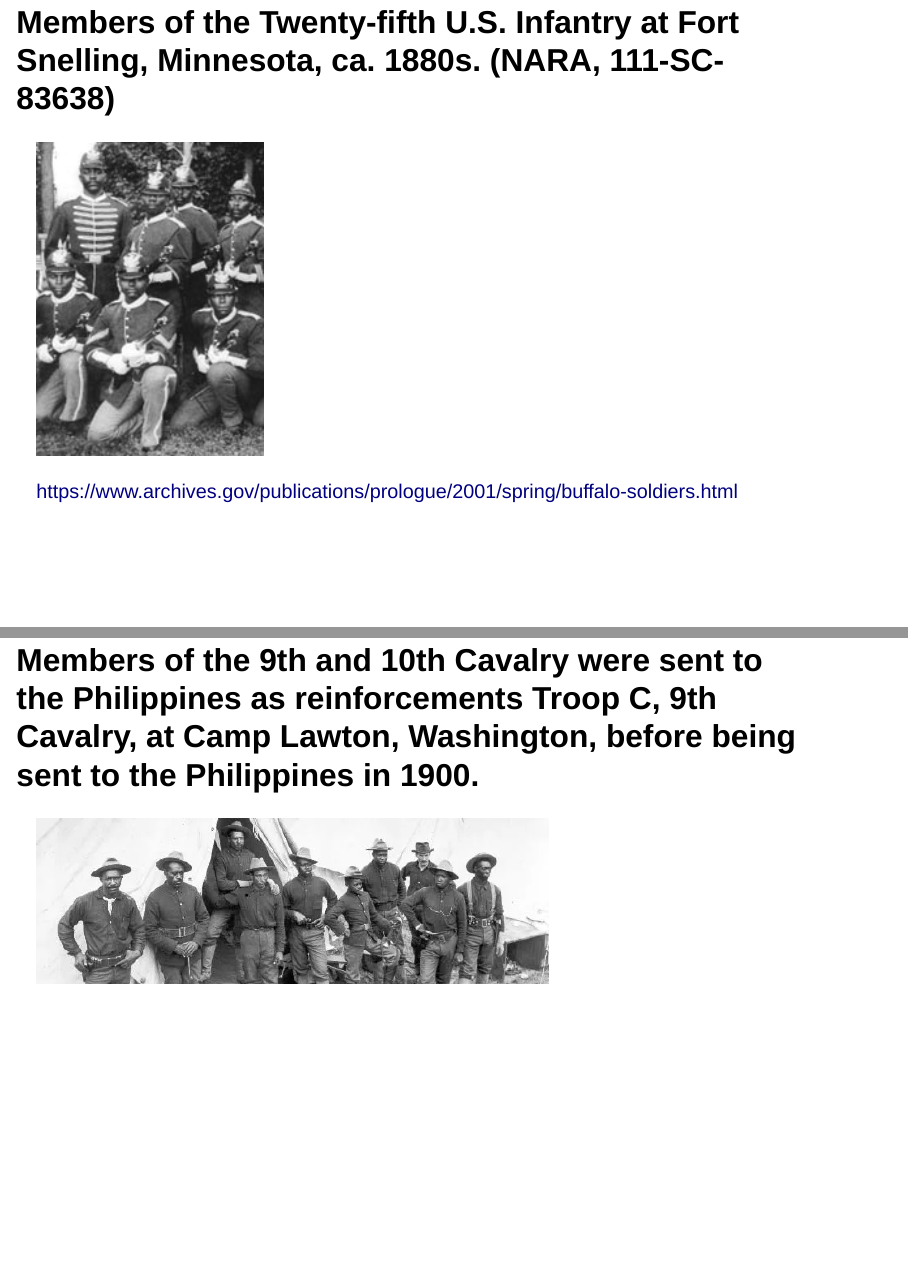
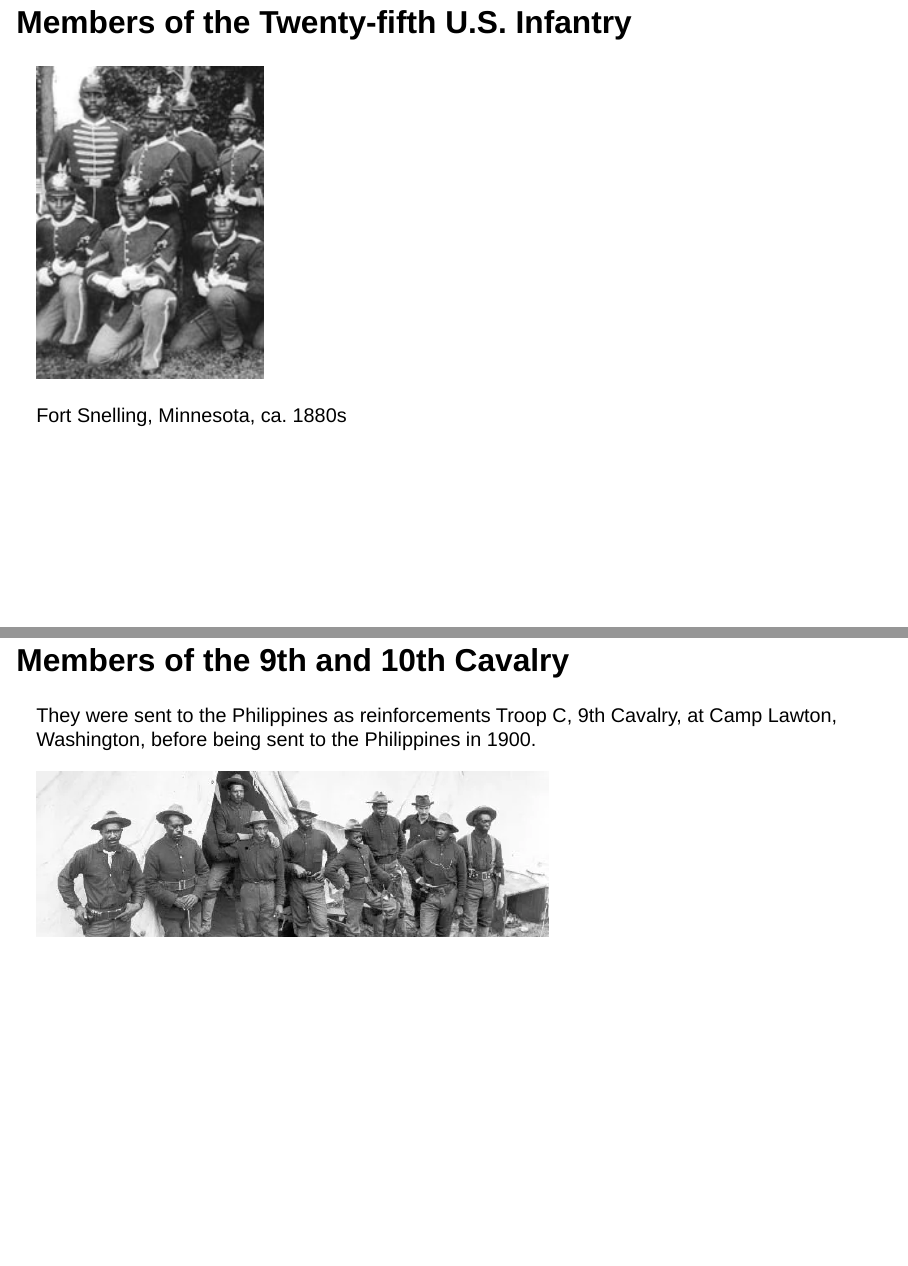
Before and after one commit to miller-c-r/empire_slides, a Quarto document (posts/Week 9 The Slideshow/index.qmd): pages 4 and 5 of 24 before the commit and pages 4 and 5 of 23 after it, joined at a grey line. Rendered offline with R 4.5, knitr and Pandoc in place of Quarto, with nearby package versions; drawn as Slidy slides in place of the format the file asks for.

Commit message:
final draft

```diff
--- a/posts/Week 9 The Slideshow/index.qmd
+++ b/posts/Week 9 The Slideshow/index.qmd
@@ -3,7 +3,7 @@ title: "July 28, 1866"
 format:
   revealjs:
     incremental: true
-    theme: default
+    theme: [default, style.scss]
     transition: slide
 editor: visual
 execute:
@@ -28,13 +28,15 @@ Almost immediately these new regiments were transferred to the western states an
 
 **More information:** Researching African Americans in the U.S. Army, 1866-1890 \| National Archives. https://www.archives.gov/publications/prologue/2001/spring/buffalo-soldiers.html
 
-## Members of the Twenty-fifth U.S. Infantry at Fort Snelling, Minnesota, ca. 1880s. (NARA, 111-SC-83638)
+## Members of the Twenty-fifth U.S. Infantry
 
 ![](25th-us-infantry-fort-snelling.jpg){.absolute bottom="50" right="50" width="275" height="341"}
 
-https://www.archives.gov/publications/prologue/2001/spring/buffalo-soldiers.html
+Fort Snelling, Minnesota, ca. 1880s
 
-## Members of the 9th and 10th Cavalry were sent to the Philippines as reinforcements Troop C, 9th Cavalry, at Camp Lawton, Washington, before being sent to the Philippines in 1900.
+## Members of the 9th and 10th Cavalry
+
+They were sent to the Philippines as reinforcements Troop C, 9th Cavalry, at Camp Lawton, Washington, before being sent to the Philippines in 1900.
 
 ![](9th.png){.absolute bottom="50" right="50"}
 
```
Also changed, not shown: .quarto/idx/posts/Week 9 The Slideshow/index.qmd.json, docs/search.json, posts/Week 9 The Slideshow/index.qmd (5 more changed lines), 4 other files.
